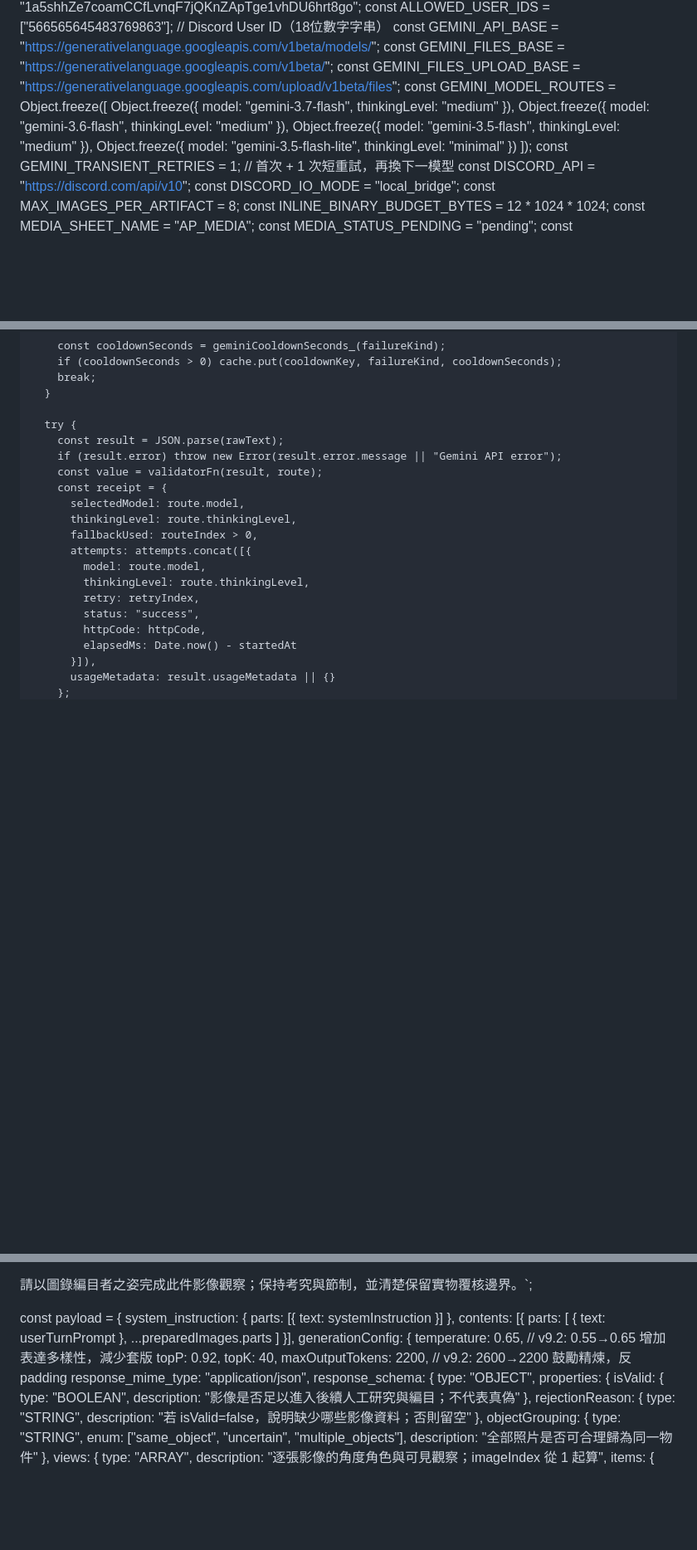
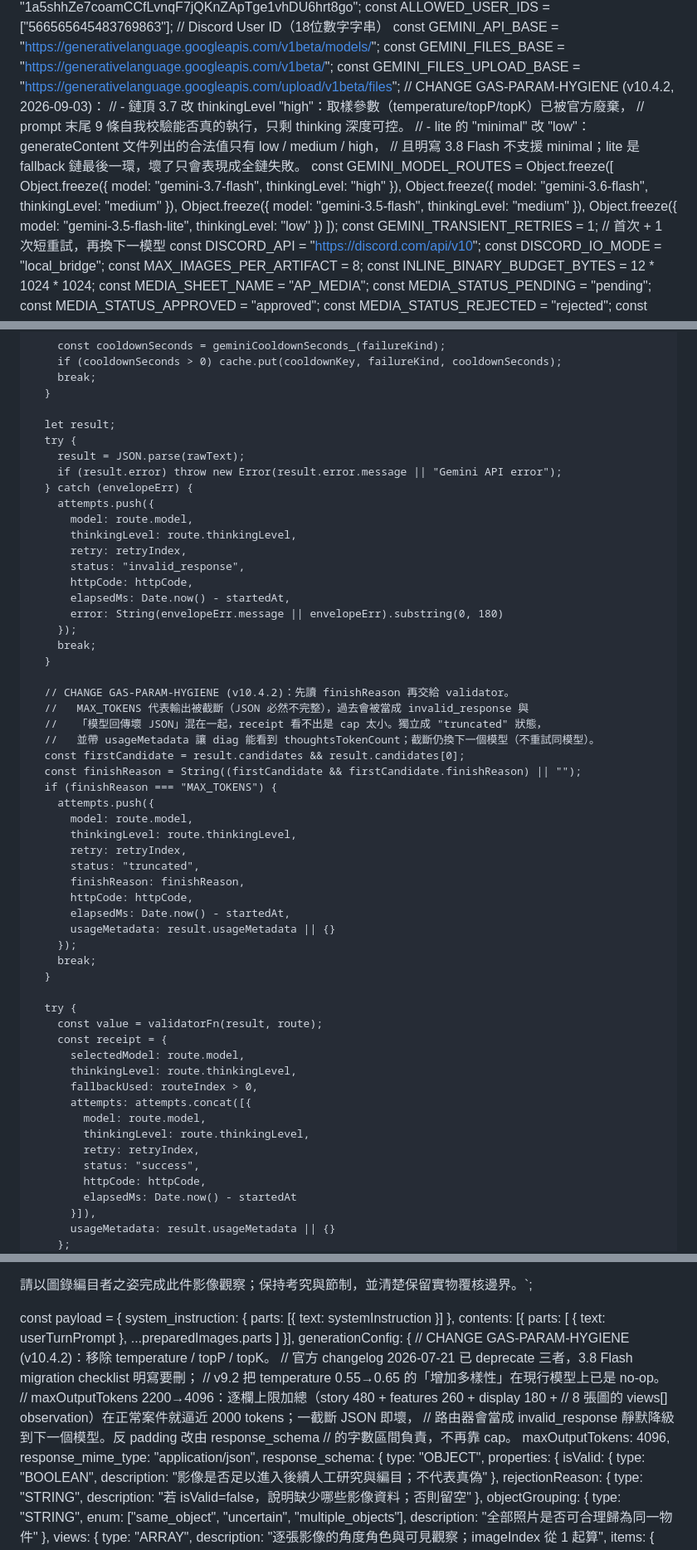
Before and after one commit to craiglyu/Antique-Pavilion, a Markdown page: scripts/GAS/AntiqueAnalysis_AI.md, 3 parts joined by grey strips. Shown at 83% size. Rendered like a GitHub page; blank space fills up the shorter version.

Commit message:
fix(gas): v10.4.2 GAS-PARAM-HYGIENE 原始碼（AntiqueAnalysis_AI.md）
與 0350dc1 的 CHG_LOG entry 對應；該檔實際受 git 追蹤，現況包所稱 gitignore 有誤。

Co-Authored-By: Claude Fable 5.1 <noreply@anthropic.com>

```diff
--- a/scripts/GAS/AntiqueAnalysis_AI.md
+++ b/scripts/GAS/AntiqueAnalysis_AI.md
@@ -48,11 +53,16 @@ const ALLOWED_USER_IDS   = ["566565645483769863"];    // Discord User ID（18位
 const GEMINI_API_BASE    = "https://generativelanguage.googleapis.com/v1beta/models/";
 const GEMINI_FILES_BASE  = "https://generativelanguage.googleapis.com/v1beta/";
 const GEMINI_FILES_UPLOAD_BASE = "https://generativelanguage.googleapis.com/upload/v1beta/files";
+// CHANGE GAS-PARAM-HYGIENE (v10.4.2, 2026-09-03)：
+//   - 鏈頂 3.7 改 thinkingLevel "high"：取樣參數（temperature/topP/topK）已被官方廢棄，
+//     prompt 末尾 9 條自我校驗能否真的執行，只剩 thinking 深度可控。
+//   - lite 的 "minimal" 改 "low"：generateContent 文件列出的合法值只有 low / medium / high，
+//     且明寫 3.8 Flash 不支援 minimal；lite 是 fallback 鏈最後一環，壞了只會表現成全鏈失敗。
 const GEMINI_MODEL_ROUTES = Object.freeze([
-  Object.freeze({ model: "gemini-3.7-flash",      thinkingLevel: "medium"  }),
+  Object.freeze({ model: "gemini-3.7-flash",      thinkingLevel: "high"    }),
   Object.freeze({ model: "gemini-3.6-flash",      thinkingLevel: "medium"  }),
   Object.freeze({ model: "gemini-3.5-flash",      thinkingLevel: "medium"  }),
-  Object.freeze({ model: "gemini-3.5-flash-lite", thinkingLevel: "minimal" })
+  Object.freeze({ model: "gemini-3.5-flash-lite", thinkingLevel: "low"     })
 ]);
 const GEMINI_TRANSIENT_RETRIES = 1; // 首次 + 1 次短重試，再換下一模型
 const DISCORD_API        = "https://discord.com/api/v10";
@@ -1843,9 +1853,44 @@ function fetchGeminiWithFallback_(payload, validatorFn, options) {
         break;
       }
 
+      let result;
       try {
-        const result = JSON.parse(rawText);
+        result = JSON.parse(rawText);
         if (result.error) throw new Error(result.error.message || "Gemini API error");
+      } catch (envelopeErr) {
+        attempts.push({
+          model: route.model,
+          thinkingLevel: route.thinkingLevel,
+          retry: retryIndex,
+          status: "invalid_response",
+          httpCode: httpCode,
+          elapsedMs: Date.now() - startedAt,
+          error: String(envelopeErr.message || envelopeErr).substring(0, 180)
+        });
+        break;
+      }
+
+      // CHANGE GAS-PARAM-HYGIENE (v10.4.2)：先讀 finishReason 再交給 validator。
+      //   MAX_TOKENS 代表輸出被截斷（JSON 必然不完整），過去會被當成 invalid_response 與
+      //   「模型回傳壞 JSON」混在一起，receipt 看不出是 cap 太小。獨立成 "truncated" 狀態，
+      //   並帶 usageMetadata 讓 diag 能看到 thoughtsTokenCount；截斷仍換下一個模型（不重試同模型）。
+      const firstCandidate = result.candidates && result.candidates[0];
+      const finishReason = String((firstCandidate && firstCandidate.finishReason) || "");
+      if (finishReason === "MAX_TOKENS") {
+        attempts.push({
+          model: route.model,
+          thinkingLevel: route.thinkingLevel,
+          retry: retryIndex,
+          status: "truncated",
+          finishReason: finishReason,
+          httpCode: httpCode,
+          elapsedMs: Date.now() - startedAt,
+          usageMetadata: result.usageMetadata || {}
+        });
+        break;
+      }
+
+      try {
         const value = validatorFn(result, route);
         const receipt = {
           selectedModel: route.model,
@@ -2171,10 +2216,14 @@ displayRecommendation 必須避免「紫檀底座 + 文竹 + 暖色側光」固
       ]
     }],
     generationConfig: {
-      temperature:      0.65,   // v9.2: 0.55→0.65 增加表達多樣性，減少套版
-      topP:             0.92,
-      topK:             40,
-      maxOutputTokens:  2200,   // v9.2: 2600→2200 鼓勵精煉，反 padding
+      // CHANGE GAS-PARAM-HYGIENE (v10.4.2)：移除 temperature / topP / topK。
+      //   官方 changelog 2026-07-21 已 deprecate 三者，3.8 Flash migration checklist 明寫要刪；
+      //   v9.2 把 temperature 0.55→0.65 的「增加多樣性」在現行模型上已是 no-op。
+      //   maxOutputTokens 2200→4096：逐欄上限加總（story 480 + features 260 + display 180 +
+      //   8 張圖的 views[] observation）在正常案件就逼近 2000 tokens；一截斷 JSON 即壞，
+      //   路由器會當成 invalid_response 靜默降級到下一個模型。反 padding 改由 response_schema
+      //   的字數區間負責，不再靠 cap。
+      maxOutputTokens:  4096,
       response_mime_type: "application/json",
       response_schema: {
         type: "OBJECT",
```
Also changed, not shown: other parts of scripts/GAS/AntiqueAnalysis_AI.md (+7 -2 lines).
